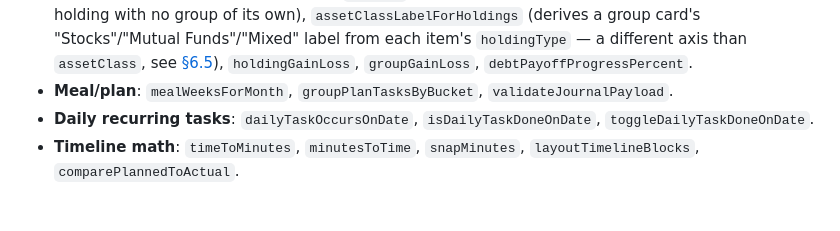
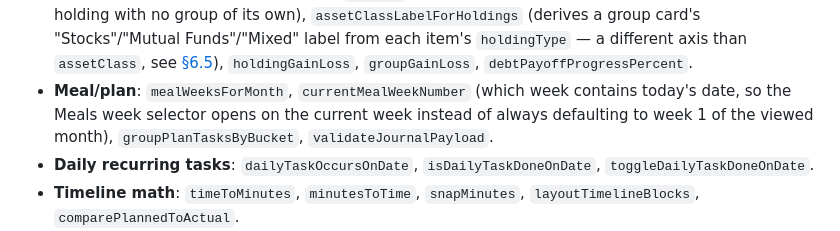
Before and after one commit to prithvirajv/household-hub-management-app, a Markdown page: docs/LLD.md, the part around the change. Drawn GitHub-style; blank space fills up the shorter version.

```diff
--- a/docs/LLD.md
+++ b/docs/LLD.md
@@ -157,8 +157,10 @@ byte-for-byte between the browser, the server, and the test suite.
   `holdingType` — a different axis than `assetClass`, see
   [§6.5](#65-wealth-holdings-valuation-assetvalue)), `holdingGainLoss`,
   `groupGainLoss`, `debtPayoffProgressPercent`.
-- **Meal/plan**: `mealWeeksForMonth`, `groupPlanTasksByBucket`,
-  `validateJournalPayload`.
+- **Meal/plan**: `mealWeeksForMonth`, `currentMealWeekNumber` (which week
+  contains today's date, so the Meals week selector opens on the current
+  week instead of always defaulting to week 1 of the viewed month),
+  `groupPlanTasksByBucket`, `validateJournalPayload`.
 - **Daily recurring tasks**: `dailyTaskOccursOnDate`,
   `isDailyTaskDoneOnDate`, `toggleDailyTaskDoneOnDate`.
 - **Timeline math**: `timeToMinutes`, `minutesToTime`, `snapMinutes`,
```
Also changed, not shown: docs/ARCHITECTURE.md (+1 -1 lines), docs/consumer-guide.md (+9 -0 lines).
